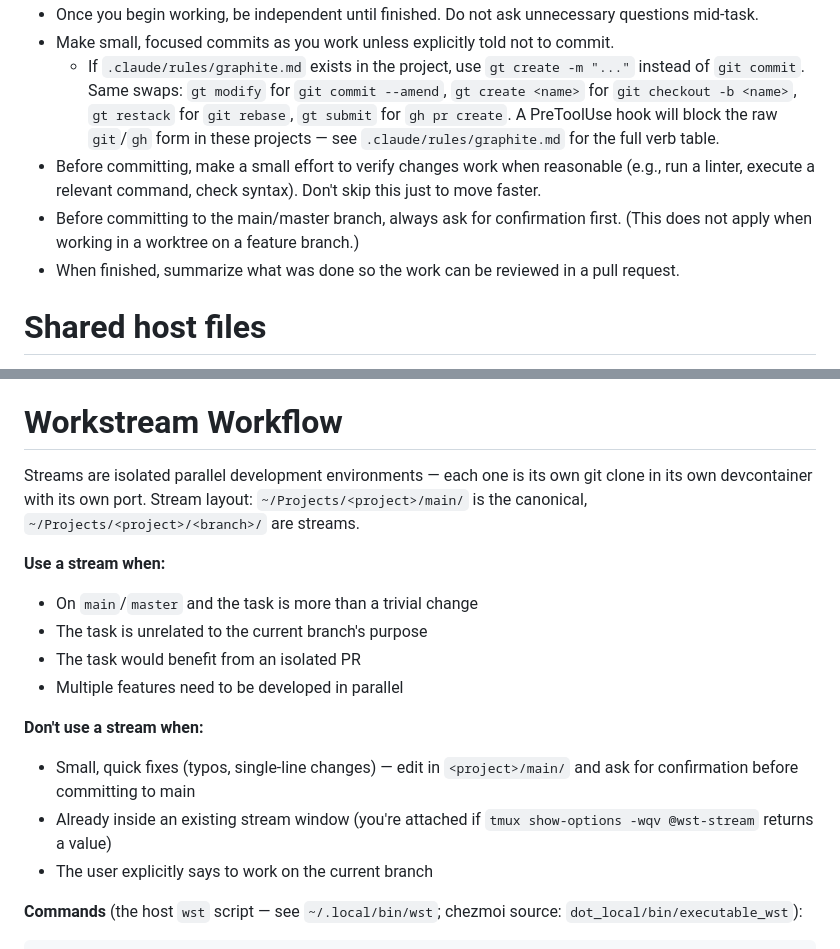
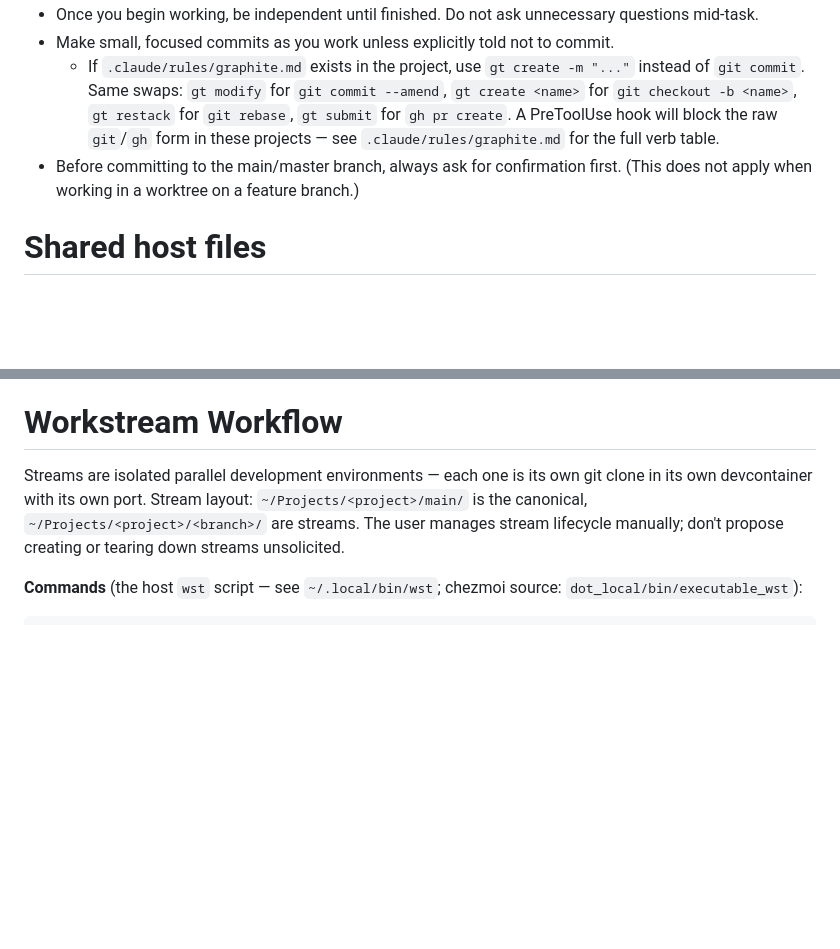
Before and after one commit to alanchrt/dotfiles, a Markdown page: dot_claude/CLAUDE.md, 2 parts joined by grey strips. GitHub-like rendering; blank space fills up the shorter version.

Commit message:
docs(claude): trim verification/summary lines + remove stream decision logic
Three trims to dial back ceremony on small incremental changes:

1. Drop the "verify before commit" bullet. auto-format.sh PostToolUse
   hook already runs prettier/ruff/gofmt/shellcheck/ansible-lint where
   configured — manual verification on top is mostly redundant, and the
   "Don't skip this just to move faster" clause actively counter-instructs
   the desired workflow.
2. Drop the "summarize when finished" bullet. The harness already has
   end-of-turn summary guidance; PR descriptions cover the rest.
3. Replace the "Use a stream when / Don't use a stream when" decision
   blocks with a single sentence: the user manages stream lifecycle
   manually; Claude shouldn't propose creating or tearing down streams
   unsolicited.

```diff
--- a/dot_claude/CLAUDE.md
+++ b/dot_claude/CLAUDE.md
@@ -5,9 +5,7 @@
 - Once you begin working, be independent until finished. Do not ask unnecessary questions mid-task.
 - Make small, focused commits as you work unless explicitly told not to commit.
   - If `.claude/rules/graphite.md` exists in the project, use `gt create -m "..."` instead of `git commit`. Same swaps: `gt modify` for `git commit --amend`, `gt create <name>` for `git checkout -b <name>`, `gt restack` for `git rebase`, `gt submit` for `gh pr create`. A PreToolUse hook will block the raw `git`/`gh` form in these projects — see `.claude/rules/graphite.md` for the full verb table.
-- Before committing, make a small effort to verify changes work when reasonable (e.g., run a linter, execute a relevant command, check syntax). Don't skip this just to move faster.
 - Before committing to the main/master branch, always ask for confirmation first. (This does not apply when working in a worktree on a feature branch.)
-- When finished, summarize what was done so the work can be reviewed in a pull request.
 
 # Shared host files
 
@@ -20,18 +18,7 @@ Both mounts are read-only inside containers — read freely, but don't try to mo
 
 # Workstream Workflow
 
-Streams are isolated parallel development environments — each one is its own git clone in its own devcontainer with its own port. Stream layout: `~/Projects/<project>/main/` is the canonical, `~/Projects/<project>/<branch>/` are streams.
-
-**Use a stream when:**
-- On `main`/`master` and the task is more than a trivial change
-- The task is unrelated to the current branch's purpose
-- The task would benefit from an isolated PR
-- Multiple features need to be developed in parallel
-
-**Don't use a stream when:**
-- Small, quick fixes (typos, single-line changes) — edit in `<project>/main/` and ask for confirmation before committing to main
-- Already inside an existing stream window (you're attached if `tmux show-options -wqv @wst-stream` returns a value)
-- The user explicitly says to work on the current branch
+Streams are isolated parallel development environments — each one is its own git clone in its own devcontainer with its own port. Stream layout: `~/Projects/<project>/main/` is the canonical, `~/Projects/<project>/<branch>/` are streams. The user manages stream lifecycle manually; don't propose creating or tearing down streams unsolicited.
 
 **Commands** (the host `wst` script — see `~/.local/bin/wst`; chezmoi source: `dot_local/bin/executable_wst`):
 
```
